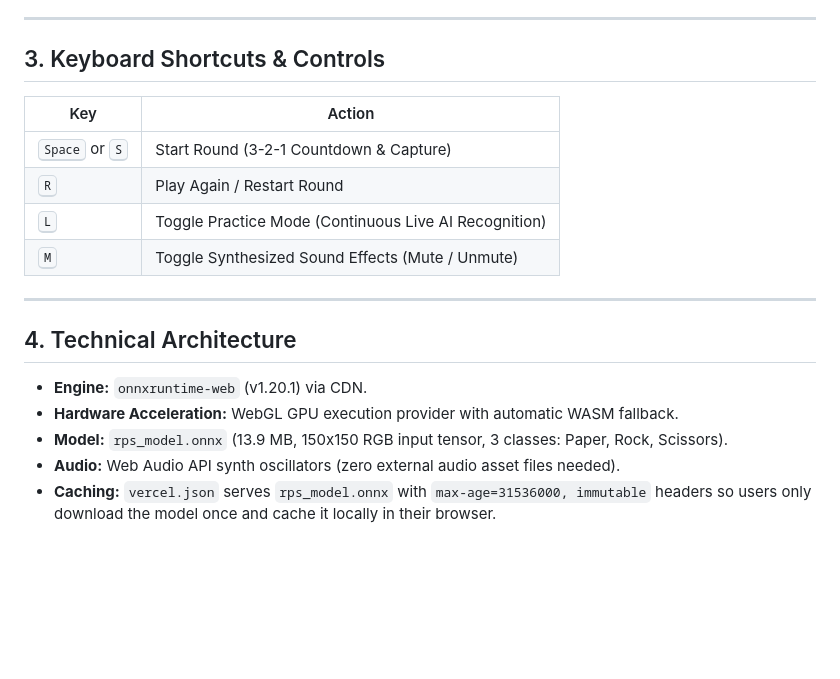
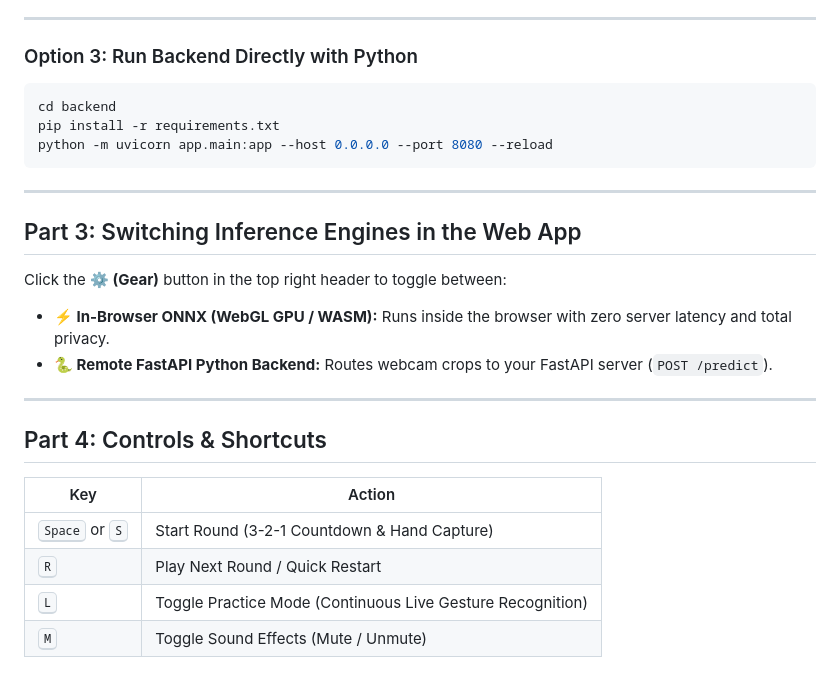
Before and after one commit to AdiLAsLaM581/Rock-Paper-Scisor, a Markdown page: DEPLOYMENT_GUIDE.md, the part around one of its changes. Rendered like a GitHub page; blank space fills up the shorter version.

Commit message:
Add hybrid backend settings and update deployment guide

````diff
--- a/DEPLOYMENT_GUIDE.md
+++ b/DEPLOYMENT_GUIDE.md
@@ -75,21 +66,28 @@ If you don't want to use GitHub:
 
 ---
 
-## 3. Keyboard Shortcuts & Controls
+### Option 3: Run Backend Directly with Python
+```bash
+cd backend
+pip install -r requirements.txt
+python -m uvicorn app.main:app --host 0.0.0.0 --port 8080 --reload
+```
+
+---
+
+## Part 3: Switching Inference Engines in the Web App
+
+Click the **⚙️ (Gear)** button in the top right header to toggle between:
+* **⚡ In-Browser ONNX (WebGL GPU / WASM):** Runs inside the browser with zero server latency and total privacy.
+* **🐍 Remote FastAPI Python Backend:** Routes webcam crops to your FastAPI server (`POST /predict`).
+
+---
+
+## Part 4: Controls & Shortcuts
 
 | Key | Action |
 |---|---|
-| <kbd>Space</kbd> or <kbd>S</kbd> | Start Round (3-2-1 Countdown & Capture) |
-| <kbd>R</kbd> | Play Again / Restart Round |
-| <kbd>L</kbd> | Toggle Practice Mode (Continuous Live AI Recognition) |
-| <kbd>M</kbd> | Toggle Synthesized Sound Effects (Mute / Unmute) |
-
----
-
-## 4. Technical Architecture
-
-- **Engine:** `onnxruntime-web` (v1.20.1) via CDN.
-- **Hardware Acceleration:** WebGL GPU execution provider with automatic WASM fallback.
-- **Model:** `rps_model.onnx` (13.9 MB, 150x150 RGB input tensor, 3 classes: Paper, Rock, Scissors).
-- **Audio:** Web Audio API synth oscillators (zero external audio asset files needed).
-- **Caching:** `vercel.json` serves `rps_model.onnx` with `max-age=31536000, immutable` headers so users only download the model once and cache it locally in their browser.
+| <kbd>Space</kbd> or <kbd>S</kbd> | Start Round (3-2-1 Countdown & Hand Capture) |
+| <kbd>R</kbd> | Play Next Round / Quick Restart |
+| <kbd>L</kbd> | Toggle Practice Mode (Continuous Live Gesture Recognition) |
+| <kbd>M</kbd> | Toggle Sound Effects (Mute / Unmute) |
````
Also changed, not shown: other parts of DEPLOYMENT_GUIDE.md (+49 -58 lines).
